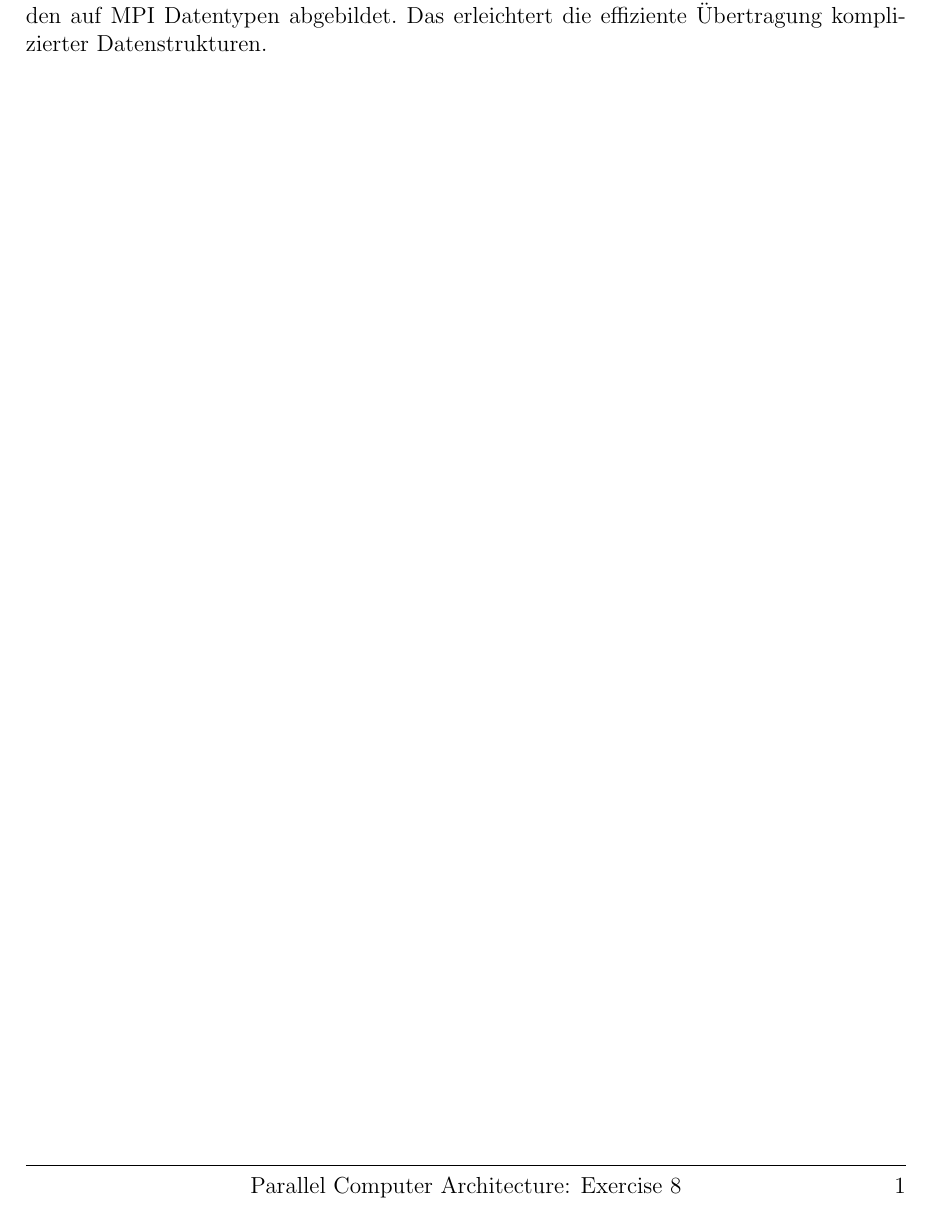
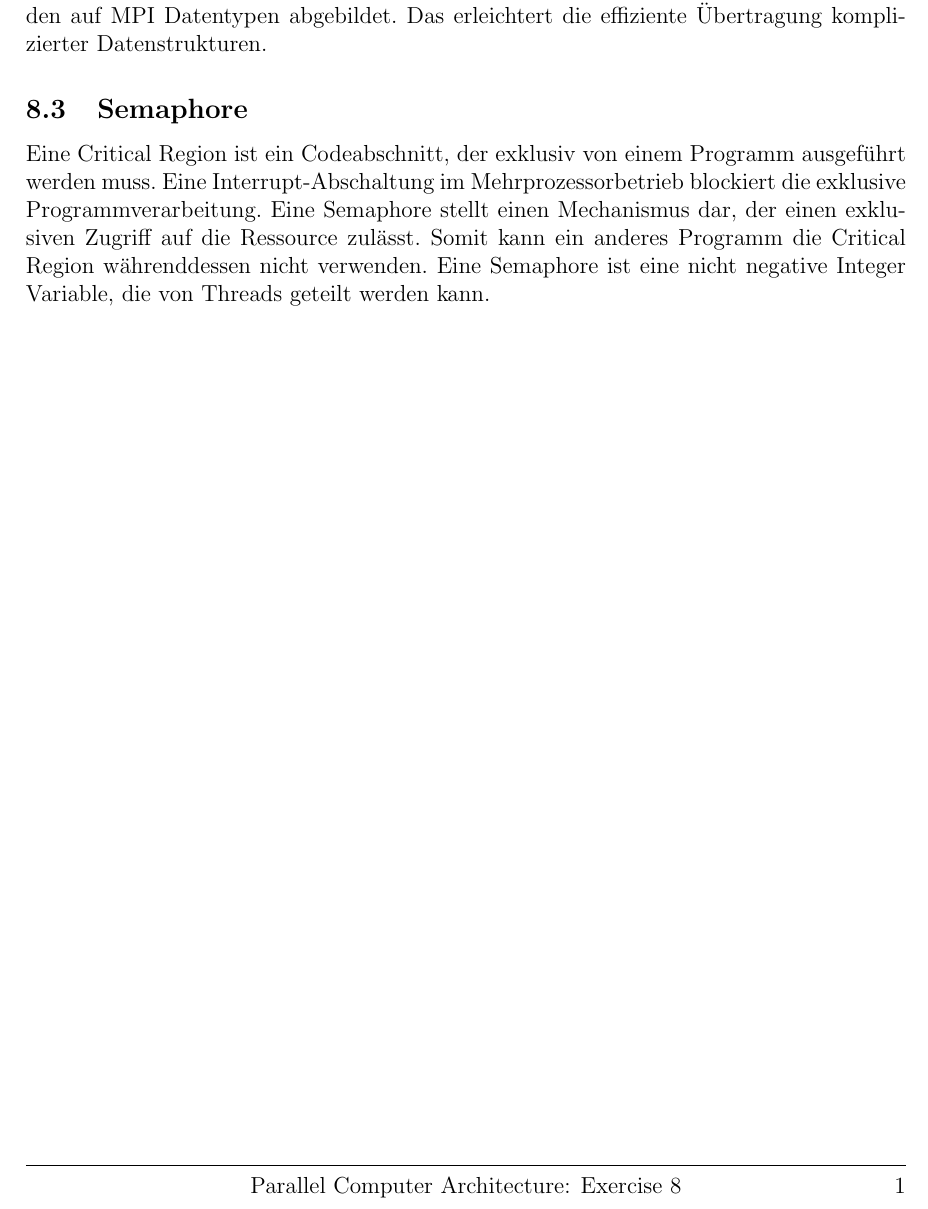
Before and after one commit to danielbarley/PCA_WS1920, a LaTeX document (ex08/solution.tex): part of page 2 of 2, cut so that both start at the same text. Compiled offline with pdfLaTeX.

Commit message:
Add files via upload

```diff
--- a/ex08/solution.tex
+++ b/ex08/solution.tex
@@ -85,9 +85,13 @@ MPI Datentypen definieren Speicherlayouts.
 Sie stellen keine Datentypen im Sinne von Programmiersprachen dar.
 Alle elementaren Datentypen der Programmiersprachen werden auf MPI Datentypen abgebildet.
 Das erleichtert die effiziente Übertragung komplizierter Datenstrukturen.
-\iffalse
+
 \subsection{Semaphore}
 
-@todo: answer
-\fi
+Eine Critical Region ist ein Codeabschnitt, der exklusiv von einem Programm ausgeführt werden muss.
+Eine Interrupt-Abschaltung im Mehrprozessorbetrieb blockiert die exklusive Programmverarbeitung.
+Eine Semaphore stellt einen Mechanismus dar, der einen exklusiven Zugriff auf die Ressource zulässt.
+Somit kann ein anderes Programm die Critical Region währenddessen nicht verwenden.
+Eine Semaphore ist eine nicht negative Integer Variable, die von Threads geteilt werden kann.
+
 \end{document}
```
Also changed, not shown: ex08/solution.pdf.
